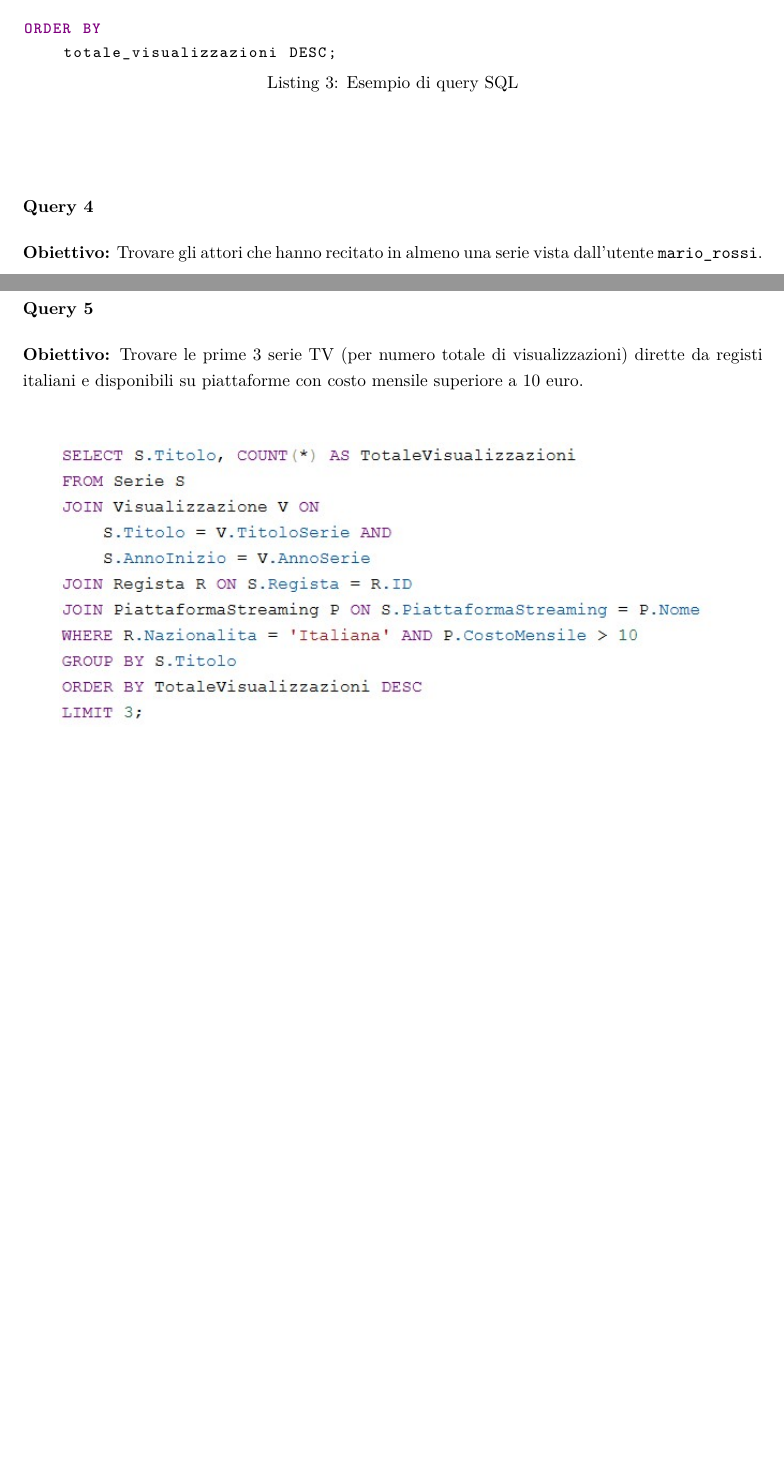
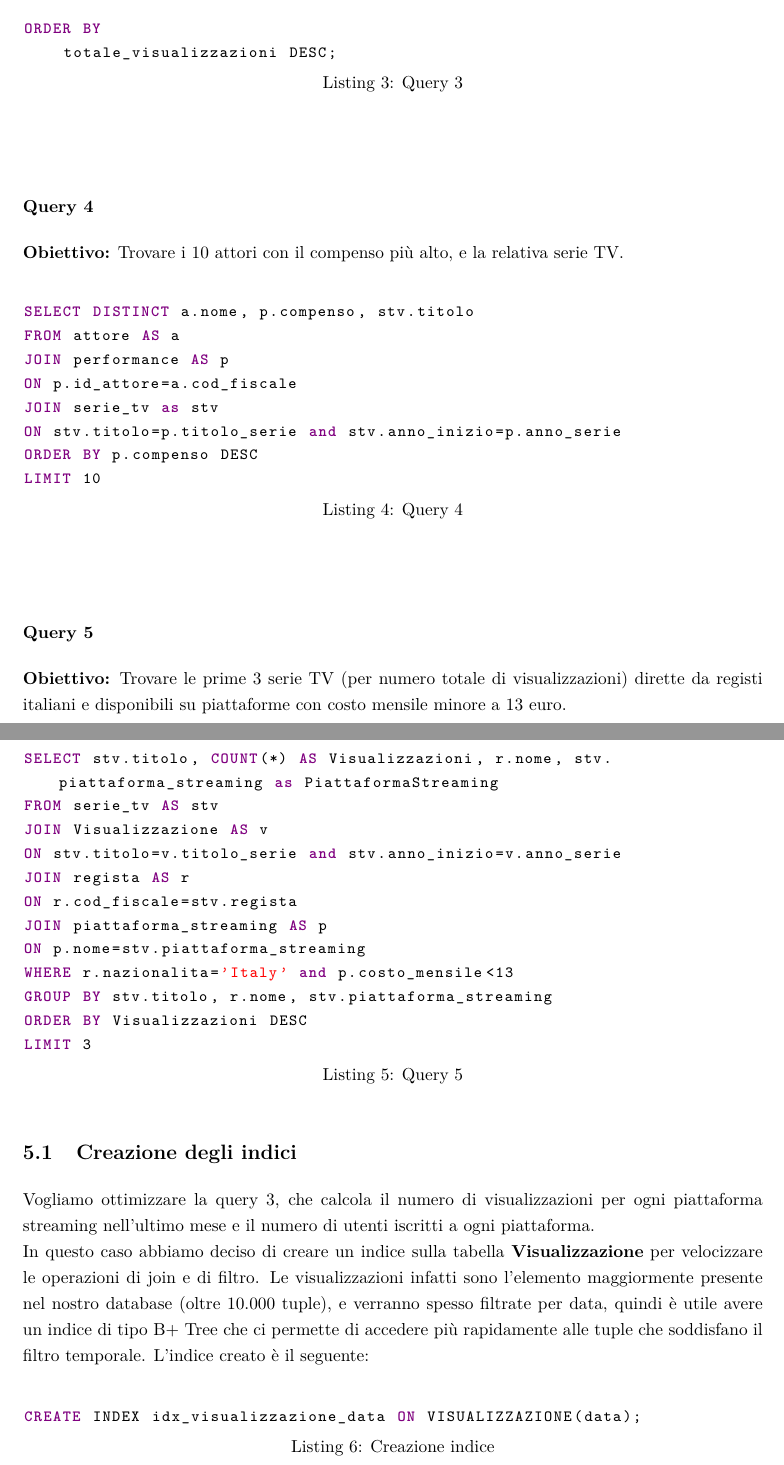
Before and after one commit to unrealyozora/ProgettoBasi, a LaTeX document (Relazione/relazione.tex): two parts of pages 16 and 17 of 17 before the commit and two parts of pages 14 and 15 of 15 after it, joined at a grey line, cut so that both start at the same text, the shorter picture padded with empty space. Compiled offline with pdfLaTeX.

Commit message:
Aggiunto indice sql e codice C

```diff
--- a/Relazione/relazione.tex
+++ b/Relazione/relazione.tex
@@ -18,7 +18,7 @@
 \usepackage{xcolor}
 
 \lstdefinelanguage{SQL}{
-    morekeywords={SELECT, FROM, WHERE, AND, OR, INSERT, INTO, VALUES, UPDATE, SET, DELETE, CREATE, TABLE, ALTER, DROP, JOIN, ON, AS, IN, IS, NOT, NULL, LIKE, DISTINCT, ORDER, BY, GROUP, HAVING, LIMIT},
+    morekeywords={COUNT, SELECT, FROM, WHERE, AND, OR, INSERT, INTO, VALUES, UPDATE, SET, DELETE, CREATE, TABLE, ALTER, DROP, JOIN, ON, AS, IN, IS, NOT, NULL, LIKE, DISTINCT, ORDER, BY, GROUP, HAVING, LIMIT},
     sensitive=false,
     morecomment=[l]--,
     morestring=[b]',
@@ -29,7 +29,7 @@
     basicstyle=\ttfamily\small,
     keywordstyle=\color{violet}\bfseries,
     commentstyle=\color{gray},
-    stringstyle=\color{orange},
+    stringstyle=\color{red},
     backgroundcolor=\color{white},
     showstringspaces=false,
     breaklines=true,
@@ -541,6 +533,6 @@ HAVING AVG(V.Voto)>7.5
 
 
-\begin{lstlisting}[caption={Esempio di query SQL}, label={lst:sql-example}]
---DA CONTROLLARE--
+
+\begin{lstlisting}[caption={Query 3}, label={lst:sql-example}]
 SELECT
     ps.nome AS piattaforma,
@@ -580,23 +572,50 @@ ORDER BY
 \vspace{1cm}
 
 \subsubsection*{Query 4}
-\textbf{Obiettivo:} Trovare gli attori che hanno recitato in almeno una serie vista dall’utente \texttt{mario\_rossi}.
+\textbf{Obiettivo:} Trovare i 10 attori con il compenso più alto, e la relativa serie TV.
 
 \vspace{0.5cm}
-\begin{center}
-\includegraphics[width=0.9\textwidth]{Query4.jpg}
-\end{center}
+
+\begin{lstlisting}[caption={Query 4}, label={lst:sql-example}]
+SELECT DISTINCT a.nome, p.compenso, stv.titolo
+FROM attore AS a
+JOIN performance AS p
+ON p.id_attore=a.cod_fiscale
+JOIN serie_tv as stv
+ON stv.titolo=p.titolo_serie and stv.anno_inizio=p.anno_serie
+ORDER BY p.compenso DESC
+LIMIT 10
+
+\end{lstlisting}
 
 \vspace{1cm}
 
 \subsubsection*{Query 5}
-\textbf{Obiettivo:} Trovare le prime 3 serie TV (per numero totale di visualizzazioni) dirette da registi italiani e disponibili su piattaforme con costo mensile superiore a 10 euro.
+\textbf{Obiettivo:} Trovare le prime 3 serie TV (per numero totale di visualizzazioni) dirette da registi italiani e disponibili su piattaforme con costo mensile minore a 13 euro.
 
 \vspace{0.5cm}
-\begin{center}
-\includegraphics[width=0.9\textwidth]{Query5.jpg}
-\end{center}
+\begin{lstlisting}[caption={Query 5}, label={lst:sql-example}]
+SELECT stv.titolo, COUNT(*) AS Visualizzazioni, r.nome, stv.piattaforma_streaming as PiattaformaStreaming
+FROM serie_tv AS stv
+JOIN Visualizzazione AS v
+ON stv.titolo=v.titolo_serie and stv.anno_inizio=v.anno_serie
+JOIN regista AS r
+ON r.cod_fiscale=stv.regista
+JOIN piattaforma_streaming AS p
+ON p.nome=stv.piattaforma_streaming
+WHERE r.nazionalita='Italy' and p.costo_mensile<13
+GROUP BY stv.titolo, r.nome, stv.piattaforma_streaming
+ORDER BY Visualizzazioni DESC
+LIMIT 3
 
-\vspace{1cm}
+
+\end{lstlisting}
+
+\subsection{Creazione degli indici}
+Vogliamo ottimizzare la query 3, che calcola il numero di visualizzazioni per ogni piattaforma streaming nell'ultimo mese e il numero di utenti iscritti a ogni piattaforma.\newline
+In questo caso abbiamo deciso di creare un indice sulla tabella \textbf{Visualizzazione} per velocizzare le operazioni di join e di filtro. Le visualizzazioni infatti sono l'elemento maggiormente presente nel nostro database (oltre 10.000 tuple), e verranno spesso filtrate per data, quindi è utile avere un indice di tipo B+ Tree che ci permette di accedere più rapidamente alle tuple che soddisfano il filtro temporale. L'indice creato è il seguente:\newline
+\begin{lstlisting}[caption={Creazione indice}, label={lst:sql-example}]
+CREATE INDEX idx_visualizzazione_data ON VISUALIZZAZIONE(data);
+\end{lstlisting}
 
 \end{document}
```
Also changed, not shown: Relazione/relazione.pdf, Relazione/relazione.tex (44 more changed lines), 1 other file.
